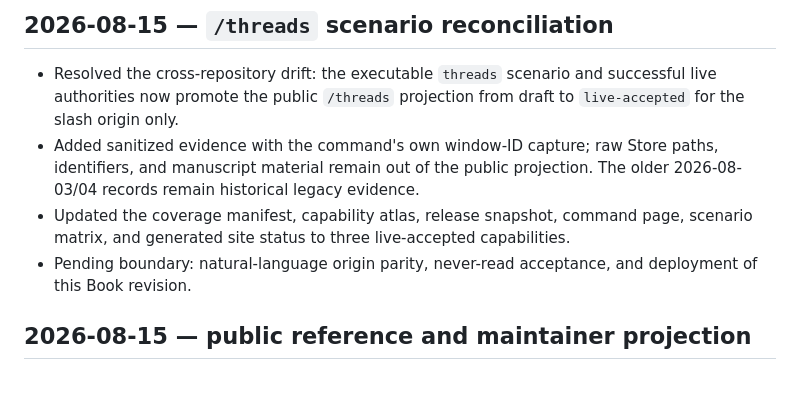
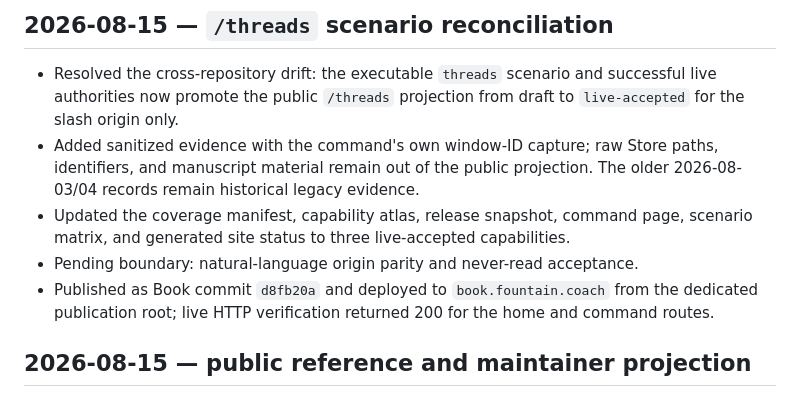
Before and after one commit to Fountain-Coach/book-of-reframe, a Markdown page: PLANS.md, the part around the change. Drawn GitHub-style.

```diff
--- a/PLANS.md
+++ b/PLANS.md
@@ -20,7 +20,9 @@
   material remain out of the public projection. The older 2026-08-03/04 records remain historical legacy evidence.
 - Updated the coverage manifest, capability atlas, release snapshot, command page, scenario matrix, and generated site
   status to three live-accepted capabilities.
-- Pending boundary: natural-language origin parity, never-read acceptance, and deployment of this Book revision.
+- Pending boundary: natural-language origin parity and never-read acceptance.
+- Published as Book commit `d8fb20a` and deployed to `book.fountain.coach` from the dedicated publication root; live
+  HTTP verification returned 200 for the home and command routes.
 
 ## 2026-08-15 — public reference and maintainer projection
 
```
Also changed, not shown: SOURCE.md (+2 -0 lines).
